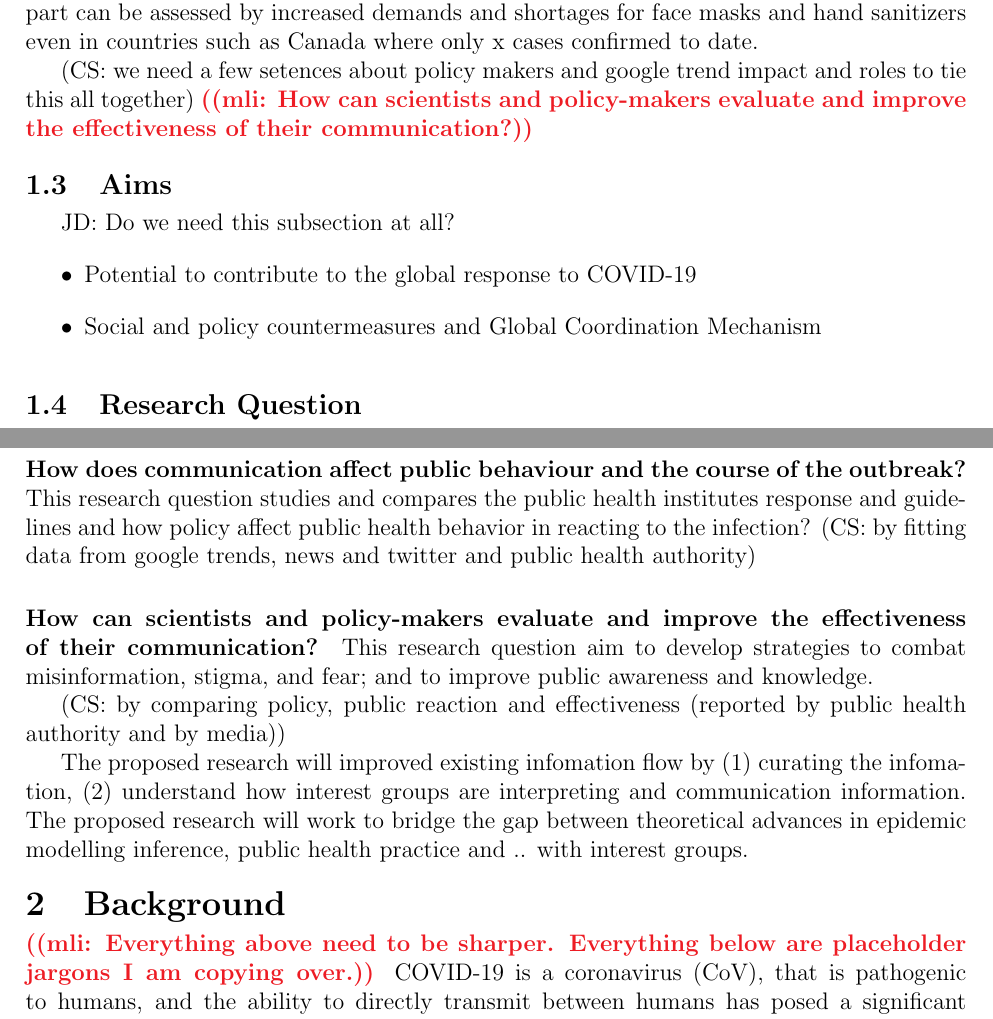
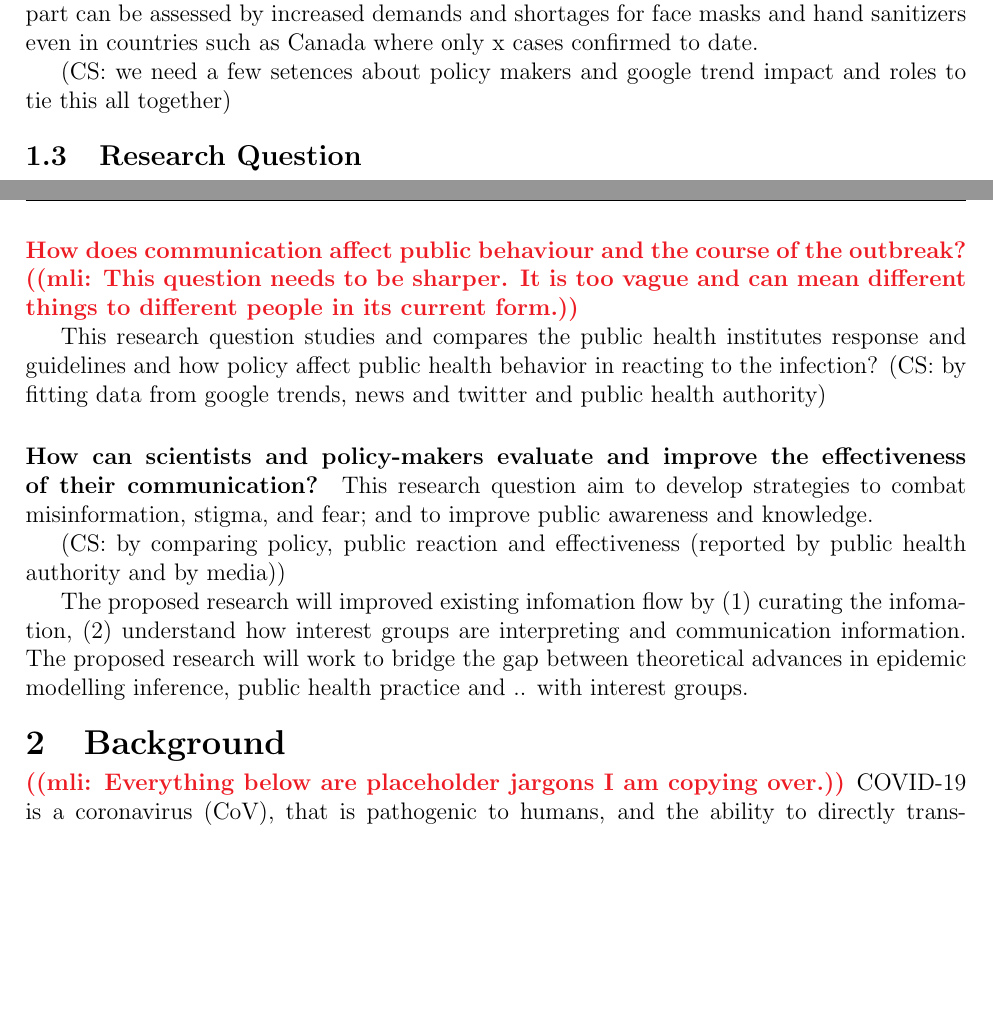
Before and after one commit to cfshi/coronavirus, a LaTeX document (cihr_proposal.tex, which reads content.tex): two parts of pages 2 and 3 of 10, joined at a grey line, cut so that both start at the same text, the shorter picture padded with empty space. Compiled offline with pdfLaTeX.

Commit message:
just reading and commenting, have not done any edits yet

```diff
--- a/content.tex
+++ b/content.tex
@@ -25,16 +28,6 @@ Success of curtailing disease outbreak depends on not only public health system,
 While news media (due to its online virtue) still carry their influence, social media is shaping how we communicate and understand information \citep{LiuSieg19}.  While social media undoubtedly provided benefits for public health promotion and disease prevention \cite{BascHill20, SunYang20}, for example, people using twitter for health information were merely likely to be vaccinated \citep{AhmeQuin18},  it also impose potential threats, such as discrimination, disinformation and misinformation \citep{ChouOa18, McKevanS19}.  Since the initial reports of cluster of acute severe respiratory disease (COVID-19) and the potential for global spread, there has been widespread discussion and dissemination of information through social media \citep{?}.  Twitter is a real-world disease outbreak-reporting source, and could report case outbreak ahead of official reports. \citep{YoutDara19}.  Twitter can be used to circulate information from credible sources but also as a source of experiences and opinions \citep{ChewEyes10}.  The nature of some of the information and conversations on social media could be discriminatory and increase panic about the risk of infection. The feeling of anxiety in the population, in part can be assessed by increased demands and shortages for face masks and hand sanitizers even in countries such as Canada where only x cases confirmed to date.
 
 (CS:  we need a few setences about policy makers and google trend impact and roles to tie this all together)
-\mlicomment{How can scientists and policy-makers evaluate and improve the effectiveness of their communication?}
-
-\subhead{Aims}
-
-JD: Do we need this subsection at all?
-
-\begin{itemize}
-\item{Potential to contribute to the global response to COVID-19}
-\item{Social and policy countermeasures and Global Coordination Mechanism}
-\end{itemize}
 
 \subhead{Research Question}
 Our research questions were framed based on the object of developing potential social and policy countermeasures for COVID-19 outbreak (under the CIHR special call object).
@@ -48,6 +41,8 @@ Our research questions were framed based on the object of developing potential s
 The aim of this question is to congregate contents to address the social and cultural dimensions of different population during the epidemic such as, examining how individuals and communities understand and react to the disease.
 
 \subsubhead{How does communication affect public behaviour and the course of the outbreak?}
+\mlicomment{This question needs to be sharper. It is too vague and can mean different things to different people in its current form.}
+
 This research question studies and compares the public health institutes response and guidelines and how policy affect public health behavior in reacting to the infection?
 (CS: by fitting data from google trends, news and twitter and public health authority)
 
@@ -62,7 +57,7 @@ The proposed research will work to bridge the gap between theoretical advances i
 
 \head{Background}
 
-\mlicomment{Everything above need to be sharper. Everything below are placeholder jargons I am copying over.}
+\mlicomment{Everything below are placeholder jargons I am copying over.}
 COVID-19 is a coronavirus (CoV), that is pathogenic to humans, and the ability to directly transmit between humans has posed a significant threat and numbers compared to the previous coronavirus outbreaks: severe acute respiratory syndrome (SARS) coronavirus (2002-SARS-CoV) and Middle East respiratory syndrome (MERS) coronavirus (2012-MERS-CoV).
 Public health officials have reacted quickly in response to the outbreak; many researchers in the scientific community have published their preliminary analyses of the outbreak as pre-prints to estimate potential risk.
 \mlicomment{how are media/public responding to the news/preliminary analysis from the science folks? Below is how the scientist are responding.}
```
Also changed, not shown: content.tex (9 more changed lines).
